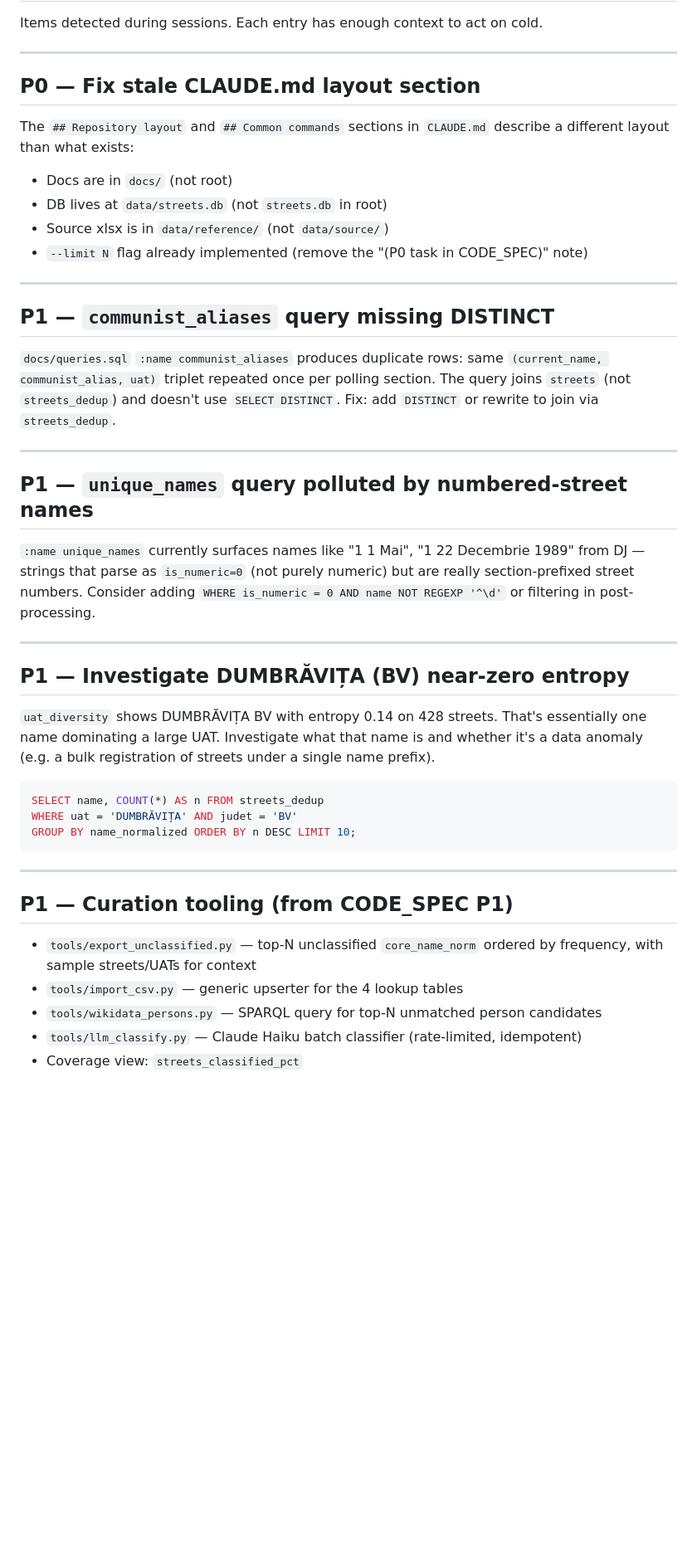
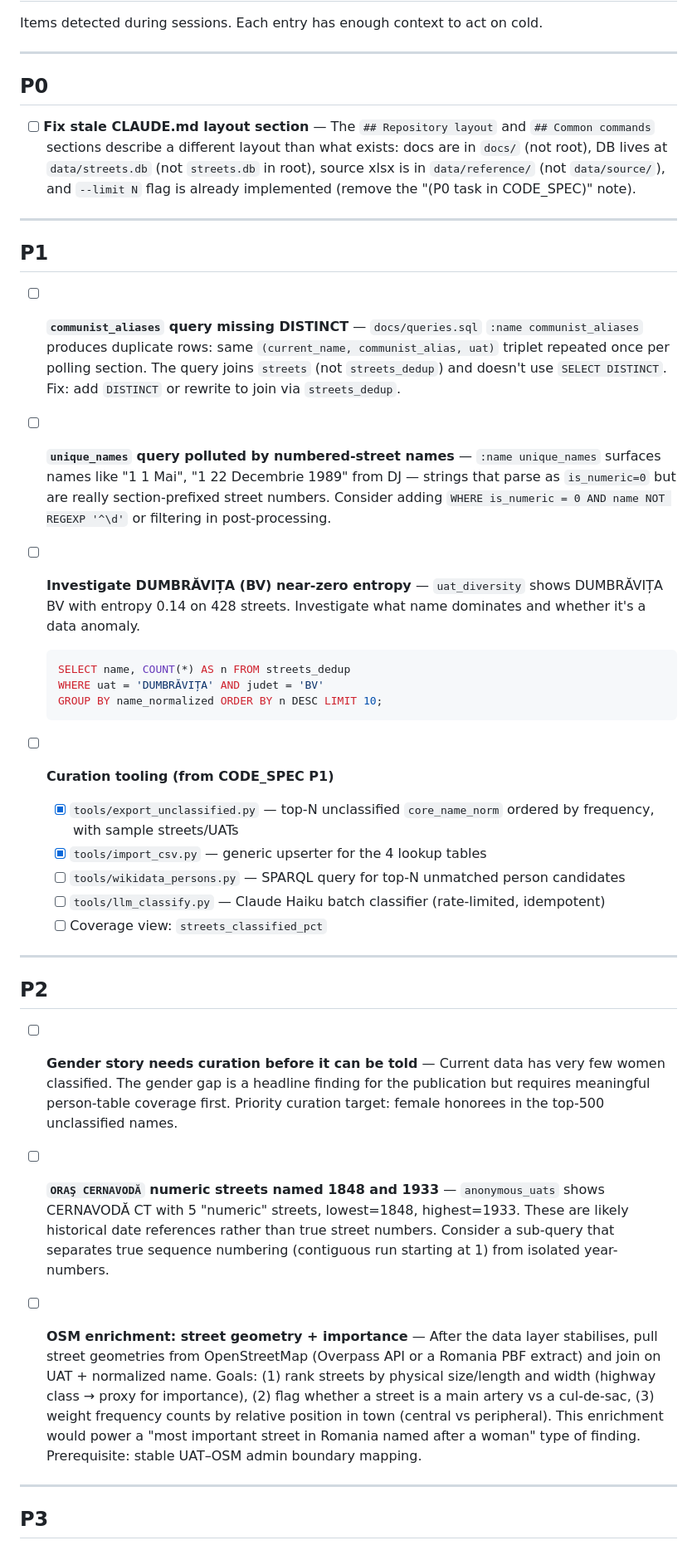
Before and after one commit to gov2-ro/nume-strazi, a Markdown page: docs/BACKLOG.md, the part around one of its changes. Shown at 83% size. Drawn GitHub-style; blank space fills up the shorter version.

Commit message:
Refactor BACKLOG: add checkboxes, mark completed items, add OSM enrichment item
Co-Authored-By: Claude Sonnet 4.6 <noreply@anthropic.com>

````diff
--- a/docs/BACKLOG.md
+++ b/docs/BACKLOG.md
@@ -4,45 +4,43 @@ Items detected during sessions. Each entry has enough context to act on cold.
 
 ---
 
-## P0 — Fix stale CLAUDE.md layout section
+## P0
 
-The `## Repository layout` and `## Common commands` sections in `CLAUDE.md` describe a different layout than what exists:
-- Docs are in `docs/` (not root)
-- DB lives at `data/streets.db` (not `streets.db` in root)
-- Source xlsx is in `data/reference/` (not `data/source/`)
-- `--limit N` flag already implemented (remove the "(P0 task in CODE_SPEC)" note)
+- [ ] **Fix stale CLAUDE.md layout section** — The `## Repository layout` and `## Common commands` sections describe a different layout than what exists: docs are in `docs/` (not root), DB lives at `data/streets.db` (not `streets.db` in root), source xlsx is in `data/reference/` (not `data/source/`), and `--limit N` flag is already implemented (remove the "(P0 task in CODE_SPEC)" note).
 
 ---
 
-## P1 — `communist_aliases` query missing DISTINCT
+## P1
 
-`docs/queries.sql` `:name communist_aliases` produces duplicate rows: same `(current_name, communist_alias, uat)` triplet repeated once per polling section. The query joins `streets` (not `streets_dedup`) and doesn't use `SELECT DISTINCT`. Fix: add `DISTINCT` or rewrite to join via `streets_dedup`.
+- [ ] **`communist_aliases` query missing DISTINCT** — `docs/queries.sql` `:name communist_aliases` produces duplicate rows: same `(current_name, communist_alias, uat)` triplet repeated once per polling section. The query joins `streets` (not `streets_dedup`) and doesn't use `SELECT DISTINCT`. Fix: add `DISTINCT` or rewrite to join via `streets_dedup`.
+
+- [ ] **`unique_names` query polluted by numbered-street names** — `:name unique_names` surfaces names like "1 1 Mai", "1 22 Decembrie 1989" from DJ — strings that parse as `is_numeric=0` but are really section-prefixed street numbers. Consider adding `WHERE is_numeric = 0 AND name NOT REGEXP '^\d'` or filtering in post-processing.
+
+- [ ] **Investigate DUMBRĂVIȚA (BV) near-zero entropy** — `uat_diversity` shows DUMBRĂVIȚA BV with entropy 0.14 on 428 streets. Investigate what name dominates and whether it's a data anomaly.
+  ```sql
+  SELECT name, COUNT(*) AS n FROM streets_dedup
+  WHERE uat = 'DUMBRĂVIȚA' AND judet = 'BV'
+  GROUP BY name_normalized ORDER BY n DESC LIMIT 10;
+  ```
+
+- [ ] **Curation tooling (from CODE_SPEC P1)**
+  - [x] `tools/export_unclassified.py` — top-N unclassified `core_name_norm` ordered by frequency, with sample streets/UATs
+  - [x] `tools/import_csv.py` — generic upserter for the 4 lookup tables
+  - [ ] `tools/wikidata_persons.py` — SPARQL query for top-N unmatched person candidates
+  - [ ] `tools/llm_classify.py` — Claude Haiku batch classifier (rate-limited, idempotent)
+  - [ ] Coverage view: `streets_classified_pct`
 
 ---
 
-## P1 — `unique_names` query polluted by numbered-street names
+## P2
 
-`:name unique_names` currently surfaces names like "1 1 Mai", "1 22 Decembrie 1989" from DJ — strings that parse as `is_numeric=0` (not purely numeric) but are really section-prefixed street numbers. Consider adding `WHERE is_numeric = 0 AND name NOT REGEXP '^\d'` or filtering in post-processing.
+- [ ] **Gender story needs curation before it can be told** — Current data has very few women classified. The gender gap is a headline finding for the publication but requires meaningful person-table coverage first. Priority curation target: female honorees in the top-500 unclassified names.
+
+- [ ] **`ORAŞ CERNAVODĂ` numeric streets named 1848 and 1933** — `anonymous_uats` shows CERNAVODĂ CT with 5 "numeric" streets, lowest=1848, highest=1933. These are likely historical date references rather than true street numbers. Consider a sub-query that separates true sequence numbering (contiguous run starting at 1) from isolated year-numbers.
+
+- [ ] **OSM enrichment: street geometry + importance** — After the data layer stabilises, pull street geometries from OpenStreetMap (Overpass API or a Romania PBF extract) and join on UAT + normalized name. Goals: (1) rank streets by physical size/length and width (highway class → proxy for importance), (2) flag whether a street is a main artery vs a cul-de-sac, (3) weight frequency counts by relative position in town (central vs peripheral). This enrichment would power a "most important street in Romania named after a woman" type of finding. Prerequisite: stable UAT–OSM admin boundary mapping.
 
 ---
 
-## P1 — Investigate DUMBRĂVIȚA (BV) near-zero entropy
+## P3
 
-`uat_diversity` shows DUMBRĂVIȚA BV with entropy 0.14 on 428 streets. That's essentially one name dominating a large UAT. Investigate what that name is and whether it's a data anomaly (e.g. a bulk registration of streets under a single name prefix).
-
-```sql
-SELECT name, COUNT(*) AS n FROM streets_dedup
-WHERE uat = 'DUMBRĂVIȚA' AND judet = 'BV'
-GROUP BY name_normalized ORDER BY n DESC LIMIT 10;
-```
-
----
-
-## P1 — Curation tooling (from CODE_SPEC P1)
-
-- `tools/export_unclassified.py` — top-N unclassified `core_name_norm` ordered by frequency, with sample streets/UATs for context
-- `tools/import_csv.py` — generic upserter for the 4 lookup tables
-- `tools/wikidata_persons.py` — SPARQL query for top-N unmatched person candidates
-- `tools/llm_classify.py` — Claude Haiku batch classifier (rate-limited, idempotent)
-- Coverage view: `streets_classified_pct`
-
````
Also changed, not shown: other parts of docs/BACKLOG.md (+1 -22 lines).
